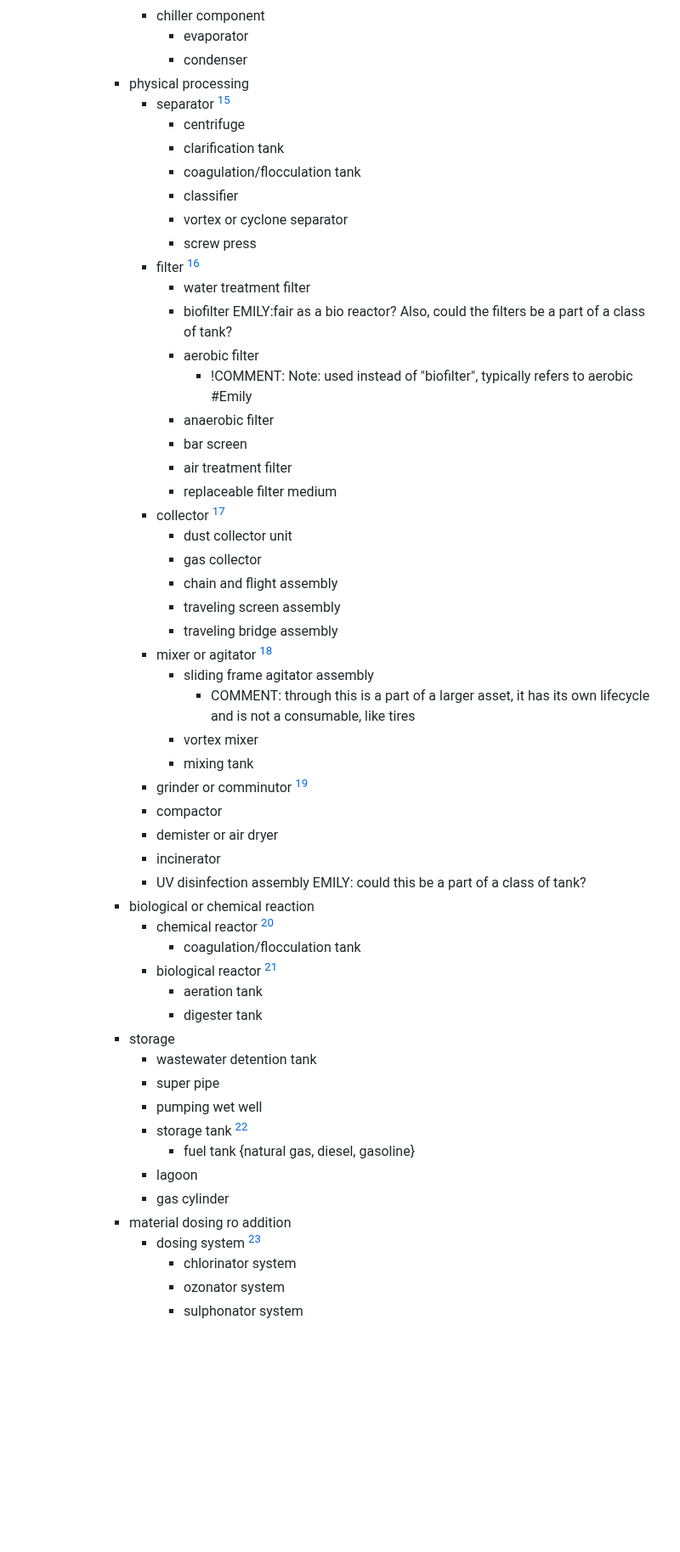
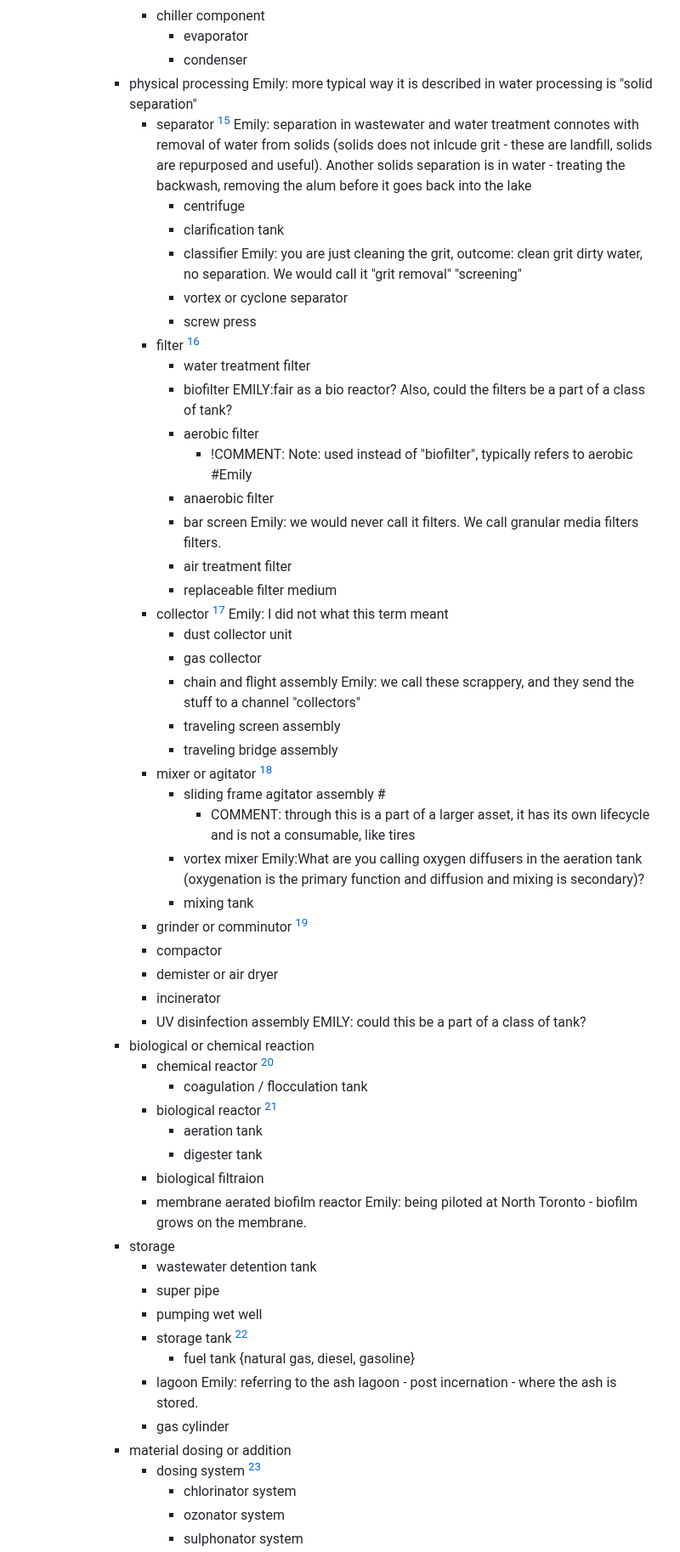
Before and after one commit to TW-ASMP/TWmaximoConfig, a Markdown page: Classification/asset_classification.md, the part around one of its changes. Shown at 85% size. Rendered like a GitHub page; blank space fills up the shorter version.

```diff
--- a/Classification/asset_classification.md
+++ b/Classification/asset_classification.md
@@ -208,12 +220,11 @@ In the content section, asset classes name written in lower case represents a na
                 * chiller component
                     * evaporator
                     * condenser
-            * physical processing
-                * separator [^6]
+            * physical processing  Emily: more typical way it is described in water processing is "solid separation"
+                * separator [^6] Emily: separation in wastewater and water treatment connotes with removal of water from solids (solids does not inlcude grit - these are landfill, solids are repurposed and useful). Another solids separation is in water - treating the backwash, removing the alum before it goes back into the lake
                     * centrifuge
                     * clarification tank
-                    * coagulation/flocculation tank
-                    * classifier
+                    * classifier Emily: you are just cleaning the grit, outcome: clean grit dirty water, no separation. We would call it "grit removal" "screening"
                     * vortex or cyclone separator
                     * screw press
                 * filter [^6]
@@ -222,19 +233,19 @@ In the content section, asset classes name written in lower case represents a na
                     * aerobic filter
                         * !COMMENT: Note: used instead of "biofilter", typically refers to aerobic #Emily
                     * anaerobic filter
-                    * bar screen
+                    * bar screen Emily: we would never call it filters. We call granular media filters filters.
                     * air treatment filter
                     * replaceable filter medium
-                * collector [^6]
+                * collector [^6] Emily: I did not what this term meant
                     * dust collector unit
                     * gas collector
-                    * chain and flight assembly
+                    * chain and flight assembly Emily: we call these scrappery, and they send the stuff to a channel "collectors"
                     * traveling screen assembly
                     * traveling bridge assembly
                 * mixer or agitator [^6]
-                    * sliding frame agitator assembly
+                    * sliding frame agitator assembly #
                         * COMMENT: through this is a part of a larger asset, it has its own lifecycle and is not a consumable, like tires
-                    * vortex mixer
+                    * vortex mixer Emily:What are you calling oxygen diffusers in the aeration tank (oxygenation is the primary function and diffusion and mixing is secondary)?
                     * mixing tank
                 * grinder or comminutor [^6]
                 * compactor
@@ -243,19 +254,21 @@ In the content section, asset classes name written in lower case represents a na
                 * UV disinfection assembly EMILY: could this be a part of a class of tank?
             * biological or chemical reaction
                 * chemical reactor [^6]
-                    * coagulation/flocculation tank
+                    * coagulation / flocculation tank
                 * biological reactor [^6]
                     * aeration tank
                     * digester tank
+                * biological filtraion
+                * membrane aerated biofilm reactor Emily: being piloted at North Toronto - biofilm grows on the membrane.
             * storage
                 * wastewater detention tank
                 * super pipe
                 * pumping wet well
                 * storage tank [^6]
                     * fuel tank {natural gas, diesel, gasoline}
-                * lagoon
+                * lagoon Emily: referring to the ash lagoon - post incernation - where the ash is stored.
                 * gas cylinder
-            * material dosing ro addition
+            * material dosing or addition
                 * dosing system [^6]
                     * chlorinator system
                     * ozonator system
```
Also changed, not shown: other parts of Classification/asset_classification.md (+16 -4 lines).
